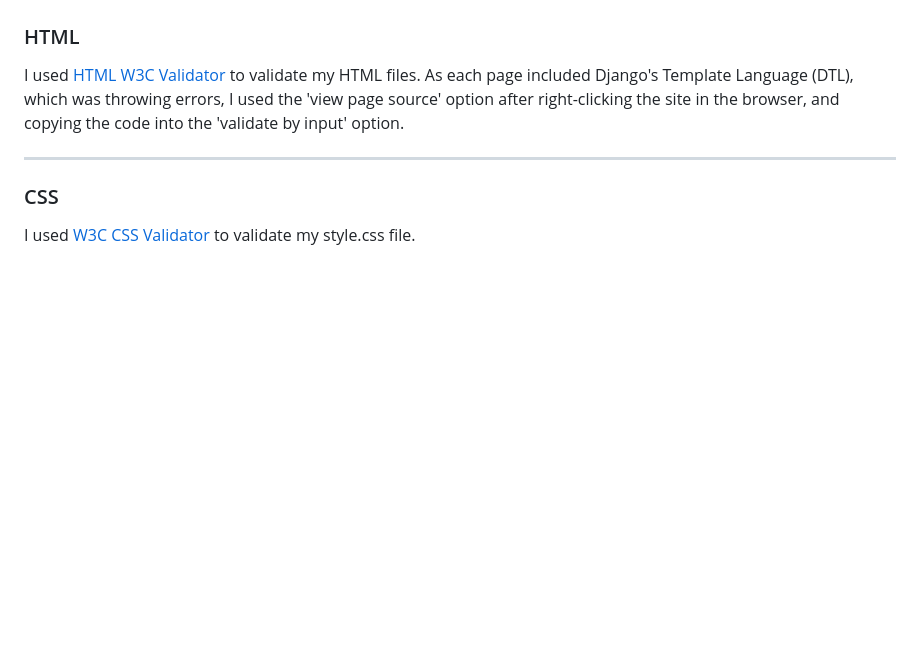
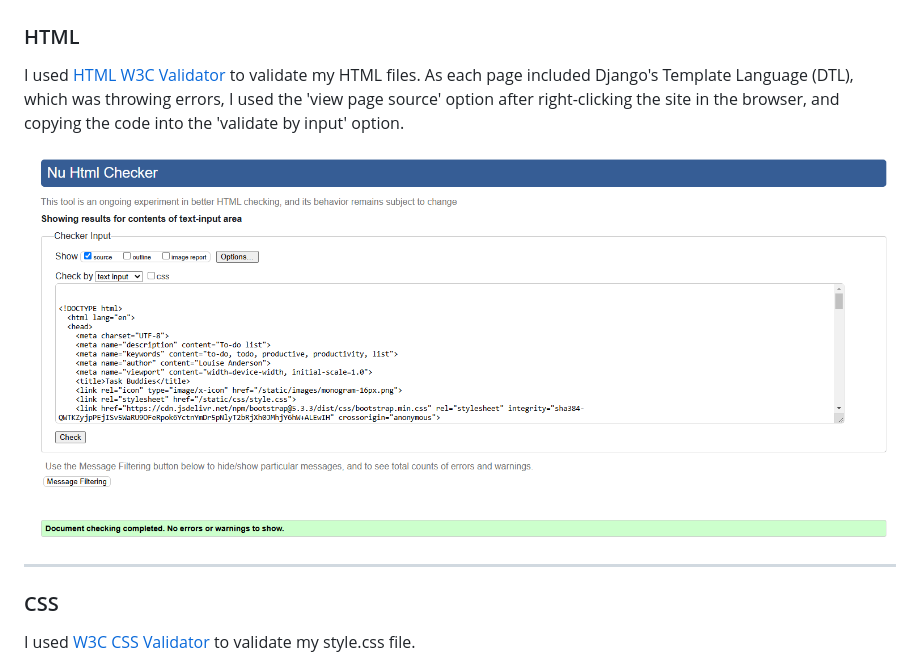
Before and after one commit to Loudotcom/ci-final-project, a Markdown page: README.md, the part around the change printed below. Rendered like a GitHub page; pictures changed too: media/Screenshot2024-12-12-145627.png (added); blank space fills up the shorter version.

Commit message:
add html validation image

```diff
--- a/README.md
+++ b/README.md
@@ -319,6 +319,7 @@ To start the deployment process, please follow the below steps:
 I used [HTML W3C Validator](https://validator.w3.org/) to validate my HTML files.
 As each page included Django's Template Language (DTL), which was throwing errors, I used the 'view page source' option after right-clicking the site in the browser, and copying the code into the 'validate by input' option.
 
+![W3C HTML Validator](/media/Screenshot2024-12-12-145627.png)
 
 ---
 
```
Also changed, not shown: other parts of README.md (+1 -1 lines).
